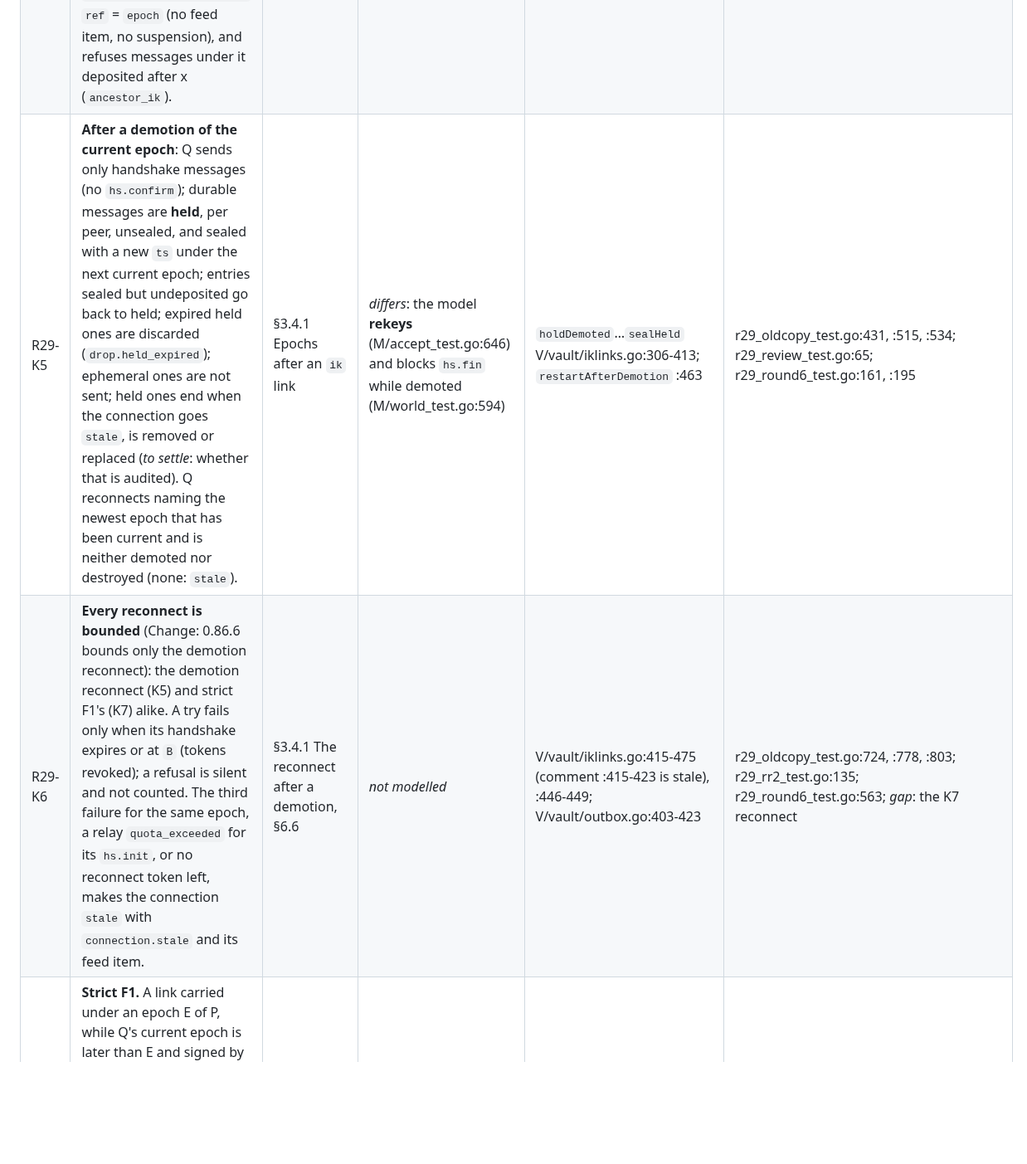
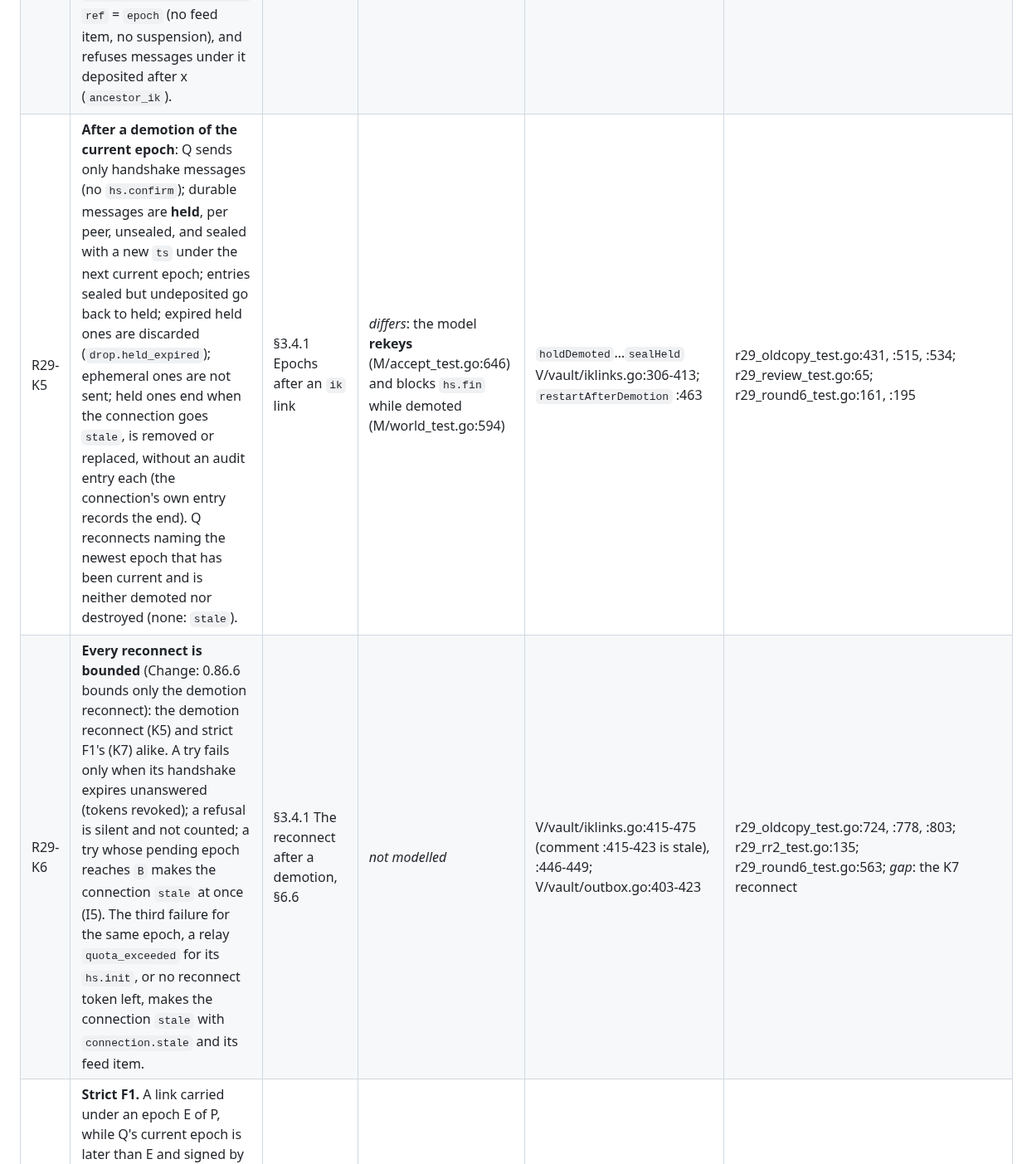
Before and after one commit to vettid/vettid.org, a Markdown page: docs/R29-RULES.md, the part around one of its changes. Shown at 83% size. Drawn GitHub-style; blank space fills up the shorter version.

```diff
--- a/docs/R29-RULES.md
+++ b/docs/R29-RULES.md
@@ -85,8 +85,8 @@ the model rule (M = `internal/trustmodel/`). **Code** = #206 (V = vettid-vault).
 | R29-K2 | **H5 / S5 with pending epochs.** A change of the current `ik` (by any message, or a suspension) abandons every own handshake and pending epoch pinned to a superseded `ik`; following a link abandons a pending epoch whose `sig_R` the link's `old_ik` made, unless the message carrying the link traveled under it. At its own rotation P abandons its rekeys, reconnects and pending epochs and **drops** its answers awaiting `hs.fin` (revoking their tokens); a later `hs.fin` for one is acked and dropped. | §3.4.1 H5, S5 | M/accept_test.go:1021; M/rotate_test.go:53-78 | `h5` V/vault/iklinks.go:514; `s5` :722, the drop :737-743 (its `aw.Gated` condition goes: always drop) | r29_f_test.go:60; r29_round6_test.go:454; r29_scenarios_test.go:619 |
 | R29-K3 | **S5 resend.** P sends `identity.rotate` again (with K1's links) on a session message from Q under an epoch whose P-side signer is an ancestor, inner `ts` > 1 h after P's first `identity.rotate` to Q; at most 3 times per peer per rotation, once per hour. | §3.4.1 S5 Resend | `idResend` M/confirm_test.go:353 | `idResend` V/vault/iklinks.go:752 | *gap* (model only: M/confirm_scenarios_test.go:167) |
 | R29-K4 | **Demotion by position.** Following a link at position x concerns an epoch of P signed by that link's `old_ik` or an ancestor and established by a message deposited after x (for Q as initiator, the `hs.resp`). If its received flag (F3) is **set**, P's side used it after the rotation, so a copy did: Q suspends (`ref` = `epoch`, the fork feed item; Change). Otherwise Q demotes it, audits `connection.fork_suspected` `ref` = `epoch` (no feed item, no suspension), and refuses messages under it deposited after x (`ancestor_ik`). | §3.4.1 Epochs after an `ik` link | `followIK` M/accept_test.go:633 (no audit, no flag) | V/vault/iklinks.go:223-247 | r29_oldcopy_test.go:205; r29_round6_test.go:546; *gap*: the flag-set case |
-| R29-K5 | **After a demotion of the current epoch**: Q sends only handshake messages (no `hs.confirm`); durable messages are **held**, per peer, unsealed, and sealed with a new `ts` under the next current epoch; entries sealed but undeposited go back to held; expired held ones are discarded (`drop.held_expired`); ephemeral ones are not sent; held ones end when the connection goes `stale`, is removed or replaced (*to settle*: whether that is audited). Q reconnects naming the newest epoch that has been current and is neither demoted nor destroyed (none: `stale`). | §3.4.1 Epochs after an `ik` link | *differs*: the model **rekeys** (M/accept_test.go:646) and blocks `hs.fin` while demoted (M/world_test.go:594) | `holdDemoted`…`sealHeld` V/vault/iklinks.go:306-413; `restartAfterDemotion` :463 | r29_oldcopy_test.go:431, :515, :534; r29_review_test.go:65; r29_round6_test.go:161, :195 |
-| R29-K6 | **Every reconnect is bounded** (Change: 0.86.6 bounds only the demotion reconnect): the demotion reconnect (K5) and strict F1's (K7) alike. A try fails only when its handshake expires or at `B` (tokens revoked); a refusal is silent and not counted. The third failure for the same epoch, a relay `quota_exceeded` for its `hs.init`, or no reconnect token left, makes the connection `stale` with `connection.stale` and its feed item. | §3.4.1 The reconnect after a demotion, §6.6 | *not modelled* | V/vault/iklinks.go:415-475 (comment :415-423 is stale), :446-449; V/vault/outbox.go:403-423 | r29_oldcopy_test.go:724, :778, :803; r29_rr2_test.go:135; r29_round6_test.go:563; *gap*: the K7 reconnect |
+| R29-K5 | **After a demotion of the current epoch**: Q sends only handshake messages (no `hs.confirm`); durable messages are **held**, per peer, unsealed, and sealed with a new `ts` under the next current epoch; entries sealed but undeposited go back to held; expired held ones are discarded (`drop.held_expired`); ephemeral ones are not sent; held ones end when the connection goes `stale`, is removed or replaced, without an audit entry each (the connection's own entry records the end). Q reconnects naming the newest epoch that has been current and is neither demoted nor destroyed (none: `stale`). | §3.4.1 Epochs after an `ik` link | *differs*: the model **rekeys** (M/accept_test.go:646) and blocks `hs.fin` while demoted (M/world_test.go:594) | `holdDemoted`…`sealHeld` V/vault/iklinks.go:306-413; `restartAfterDemotion` :463 | r29_oldcopy_test.go:431, :515, :534; r29_review_test.go:65; r29_round6_test.go:161, :195 |
+| R29-K6 | **Every reconnect is bounded** (Change: 0.86.6 bounds only the demotion reconnect): the demotion reconnect (K5) and strict F1's (K7) alike. A try fails only when its handshake expires unanswered (tokens revoked); a refusal is silent and not counted; a try whose pending epoch reaches `B` makes the connection `stale` at once (I5). The third failure for the same epoch, a relay `quota_exceeded` for its `hs.init`, or no reconnect token left, makes the connection `stale` with `connection.stale` and its feed item. | §3.4.1 The reconnect after a demotion, §6.6 | *not modelled* | V/vault/iklinks.go:415-475 (comment :415-423 is stale), :446-449; V/vault/outbox.go:403-423 | r29_oldcopy_test.go:724, :778, :803; r29_rr2_test.go:135; r29_round6_test.go:563; *gap*: the K7 reconnect |
 | R29-K7 | **Strict F1.** A link carried under an epoch E of P, while Q's current epoch is later than E and signed by the link's `old_ik`, shows that P's side never activated the later epoch, or a copy did. If the later epoch's received flag (F3) is **set**, Q suspends (`ref` = `epoch`, the fork feed item; Change). Otherwise Q demotes it and reconnects naming E, which P accepts as its last. | §3.4.1 Epochs after an `ik` link | `f1Demote` M/accept_test.go:1199 (keep branch :1206-1226 goes; no flag) | `f1Demote` V/vault/iklinks.go:260 | r29_oldcopy_test.go:153, :234; `TestR29RR2OwnCopyNoRKLostReconnectWedges` V/vault/r29_rr2_test.go:38 (flips to "suspended"); *gap*: both-29 versions |
 | R29-K8 | **Rule C with seen links.** Every valid link that passes step 3 is kept as seen (followed or not; a rekey's only once it would be accepted), at most one per old key and 32 per peer; a second successor suspends. A message under a demoted or destroyed epoch has its links checked first. | §3.4.1 Rule C, acceptFrom | M/accept_test.go:313 | `rotationConflictRec` V/vault/rotateconflict.go:42; `evidenceFirst` V/vault/iklinks.go:160 | r29_review_test.go:223; r29_round6_test.go:302; r29_oldcopy_test.go:296 |
 
```
Also changed, not shown: other parts of docs/R29-RULES.md (+7 -1 lines).
